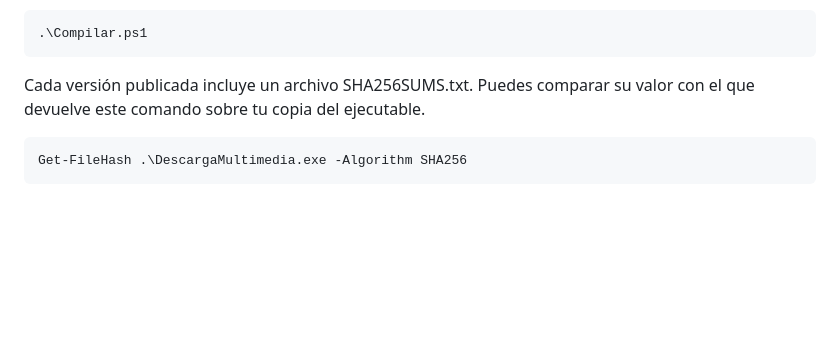
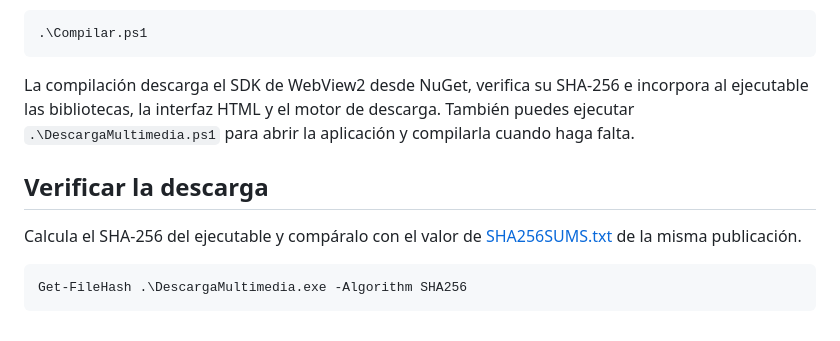
Before and after one commit to davidmotog/descarga-multimedia, a Markdown page: README.md, the part around one of its changes. Rendered like a GitHub page; blank space fills up the shorter version.

````diff
--- a/README.md
+++ b/README.md
@@ -38,7 +41,11 @@ El script compila el proyecto cuando hace falta. Para regenerar el ejecutable, u
 .\Compilar.ps1
 ```
 
-Cada versión publicada incluye un archivo SHA256SUMS.txt. Puedes comparar su valor con el que devuelve este comando sobre tu copia del ejecutable.
+La compilación descarga el SDK de WebView2 desde NuGet, verifica su SHA-256 e incorpora al ejecutable las bibliotecas, la interfaz HTML y el motor de descarga. También puedes ejecutar `.\DescargaMultimedia.ps1` para abrir la aplicación y compilarla cuando haga falta.
+
+## Verificar la descarga
+
+Calcula el SHA-256 del ejecutable y compáralo con el valor de [SHA256SUMS.txt](https://github.com/davidmotog/descarga-multimedia/releases/latest/download/SHA256SUMS.txt) de la misma publicación.
 
 ```powershell
 Get-FileHash .\DescargaMultimedia.exe -Algorithm SHA256
````
Also changed, not shown: other parts of README.md (+23 -20 lines), docs/interfaz.png (added).
